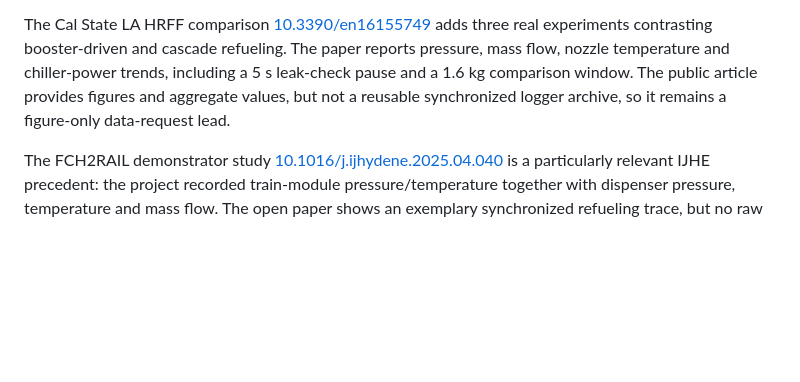
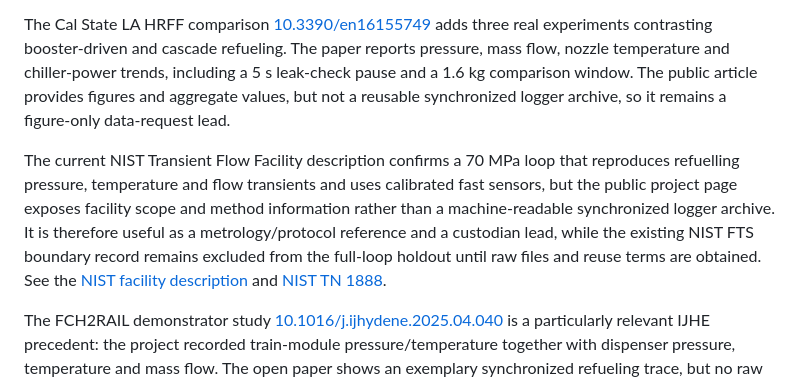
Before and after one commit to lyullee/hydrogen-station-sim, a Markdown page: research/EXTERNAL_FULL_LOOP_DATA_SEARCH.md, the part around the change. GitHub-like rendering; blank space fills up the shorter version.

Commit message:
Document NIST transient facility data boundary

```diff
--- a/research/EXTERNAL_FULL_LOOP_DATA_SEARCH.md
+++ b/research/EXTERNAL_FULL_LOOP_DATA_SEARCH.md
@@ -1255,6 +1255,16 @@ trends, including a 5 s leak-check pause and a 1.6 kg comparison window. The
 public article provides figures and aggregate values, but not a reusable
 synchronized logger archive, so it remains a figure-only data-request lead.
 
+The current NIST Transient Flow Facility description confirms a 70 MPa loop
+that reproduces refuelling pressure, temperature and flow transients and uses
+calibrated fast sensors, but the public project page exposes facility scope
+and method information rather than a machine-readable synchronized logger
+archive. It is therefore useful as a metrology/protocol reference and a
+custodian lead, while the existing NIST FTS boundary record remains excluded
+from the full-loop holdout until raw files and reuse terms are obtained. See
+the [NIST facility description](https://www.nist.gov/programs-projects/transient-flow-facility)
+and [NIST TN 1888](https://doi.org/10.6028/NIST.TN.1888).
+
 The FCH2RAIL demonstrator study [10.1016/j.ijhydene.2025.04.040](https://doi.org/10.1016/j.ijhydene.2025.04.040)
 is a particularly relevant IJHE precedent: the project recorded train-module
 pressure/temperature together with dispenser pressure, temperature and mass
```
